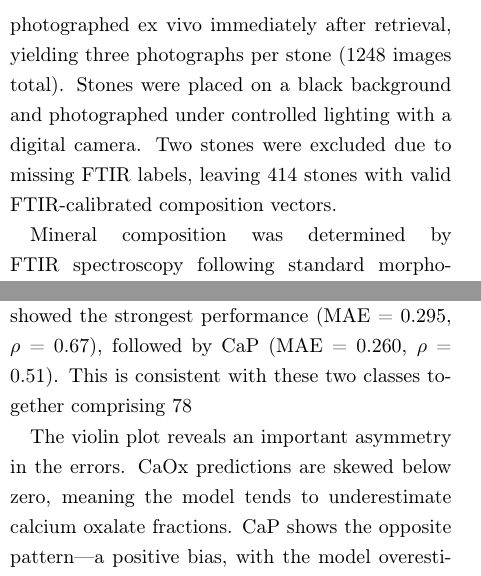
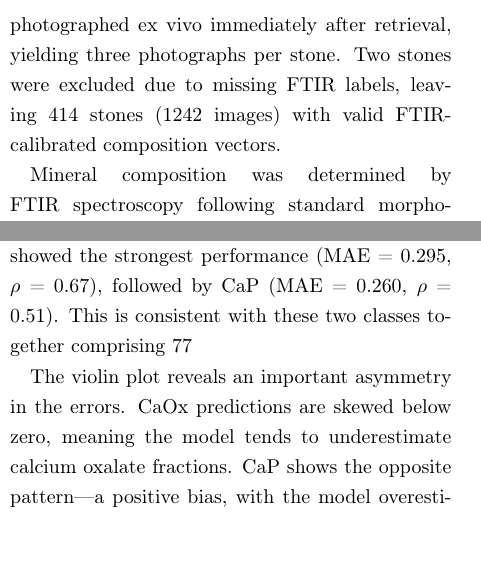
Before and after one commit to Dirk-11/thesis-writing-umc, a LaTeX paper (main.tex): two parts of the columns of pages 4 and 9 of 19, joined at a grey line, cut so that both start at the same text. Compiled offline with pdfLaTeX.

Commit message:
fix: image count, title page roles, CaOx/CaP %, scatter axis labels
- Dataset: 1248 → 1242 images (414 stones × 3, after exclusions)
- Title page: distinguish daily supervisors / VU supervisor / examiner
- Model B results: 78% → 77%, CaOx 49% → 48% (verified from CSV)
- Scatter appendix: 'True'/'Predicted' → 'True/Predicted mineral fraction'

Co-Authored-By: Claude Sonnet 4.6 <noreply@anthropic.com>

```diff
--- a/main.tex
+++ b/main.tex
@@ -177,7 +178,7 @@ All three models share the same backbone architecture and training procedure; th
 
 \subsection*{Dataset}
 
-The dataset consists of 416 kidney stone fragments collected at Amsterdam UMC (VUmc) as part of the MOCKI study. Each fragment was photographed ex vivo immediately after retrieval, yielding three photographs per stone (1248 images total). Stones were placed on a black background and photographed under controlled lighting with a digital camera. Two stones were excluded due to missing FTIR labels, leaving 414 stones with valid FTIR-calibrated composition vectors.
+The dataset consists of 416 kidney stone fragments collected at Amsterdam UMC (VUmc) as part of the MOCKI study. Each fragment was photographed ex vivo immediately after retrieval, yielding three photographs per stone. Two stones were excluded due to missing FTIR labels, leaving 414 stones (1242 images) with valid FTIR-calibrated composition vectors.
 
 Mineral composition was determined by FTIR spectroscopy following standard morpho-constitutional analysis \cite{Daudon2016}, producing continuous percentage values for each component present in the stone. The raw FTIR output distinguishes nine mineral classes.
 
@@ -336,7 +337,7 @@ Training and validation loss curves for all three models are provided in Appendi
 
 \subsection*{Model B: compositional regression}
 
-The composition model learned to predict continuous mineral fractions with varying accuracy across classes (Figure~\ref{fig:violin}). On the held-out test set, CaOx showed the strongest performance (MAE = 0.295, $\rho$ = 0.67), followed by CaP (MAE = 0.260, $\rho$ = 0.51). This is consistent with these two classes together comprising 78% of dominant-class assignments (CaOx: 49%, CaP: 29%) and having the widest range of true fractions for the model to learn from. UA, MAP, and CYS had lower MAE values (0.169, 0.078, and 0.107 respectively), partly because their true fractions are zero in stones where these minerals are absent, but their rank correlations were moderate to strong ($\rho$ = 0.45--0.60), suggesting the model captures the relative ordering of stones even for minority classes. The random-label baseline achieved MAE = 0.432 for CaOx ($\rho$ = $-$0.07) and MAE = 0.290 for CaP ($\rho$ = 0.13), confirming that the trained model's errors and correlations reflect genuine visual feature learning rather than distributional artefacts.
+The composition model learned to predict continuous mineral fractions with varying accuracy across classes (Figure~\ref{fig:violin}). On the held-out test set, CaOx showed the strongest performance (MAE = 0.295, $\rho$ = 0.67), followed by CaP (MAE = 0.260, $\rho$ = 0.51). This is consistent with these two classes together comprising 77% of dominant-class assignments (CaOx: 48%, CaP: 29%) and having the widest range of true fractions for the model to learn from. UA, MAP, and CYS had lower MAE values (0.169, 0.078, and 0.107 respectively), partly because their true fractions are zero in stones where these minerals are absent, but their rank correlations were moderate to strong ($\rho$ = 0.45--0.60), suggesting the model captures the relative ordering of stones even for minority classes. The random-label baseline achieved MAE = 0.432 for CaOx ($\rho$ = $-$0.07) and MAE = 0.290 for CaP ($\rho$ = 0.13), confirming that the trained model's errors and correlations reflect genuine visual feature learning rather than distributional artefacts.
 
 The violin plot reveals an important asymmetry in the errors. CaOx predictions are skewed below zero, meaning the model tends to underestimate calcium oxalate fractions. CaP shows the opposite pattern---a positive bias, with the model overestimating calcium phosphate. Since CaOx and CaP frequently co-occur in mixed stones and their fractions must sum to 1 (along with the other classes), this suggests the model struggles to correctly partition the composition between these two dominant classes. For the minority classes (UA, MAP, CYS), errors are more symmetric and concentrated near zero.
 
```
Also changed, not shown: figures/simple_composition_scatter_test.png, main.tex (3 more changed lines).
